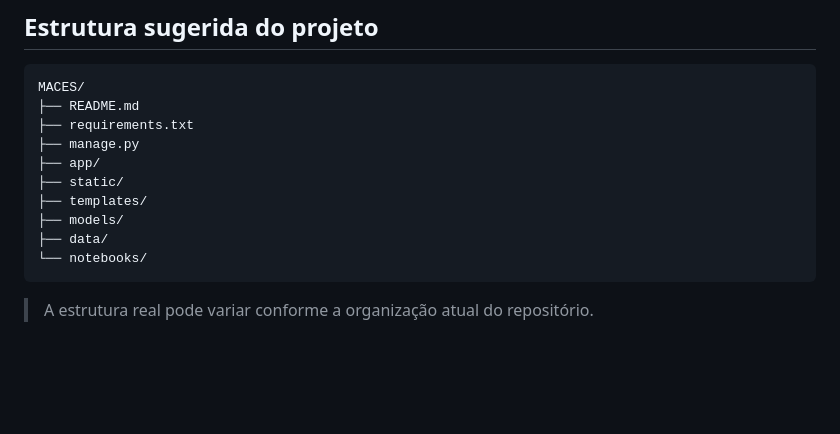
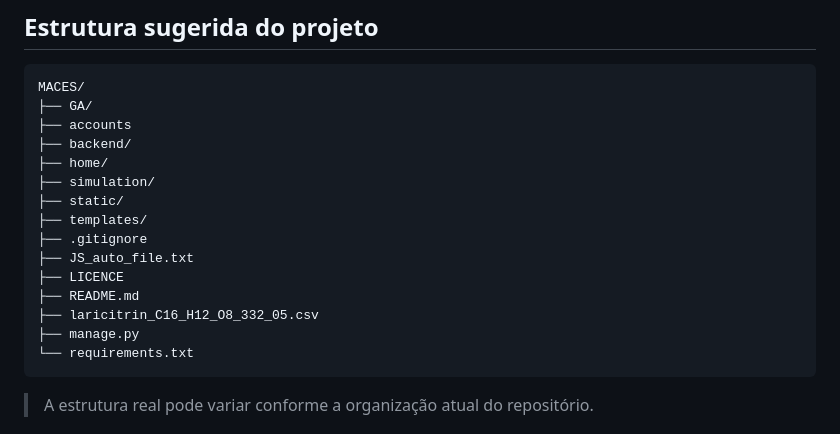
Before and after one commit to nickmaia/software-MACES, a Markdown page: README.md, the part around the change. Drawn GitHub-style; blank space fills up the shorter version.

Commit message:
Revise project structure in README.md
Updated project structure in README to reflect new directories and files.

````diff
--- a/README.md
+++ b/README.md
@@ -284,15 +284,20 @@ No estudo, foi utilizado o espectro de massas da **dopamina** como exemplo de de
 
 ```txt
 MACES/
-├── README.md
-├── requirements.txt
-├── manage.py
-├── app/
+├── GA/
+├── accounts
+├── backend/
+├── home/
+├── simulation/
 ├── static/
 ├── templates/
-├── models/
-├── data/
-└── notebooks/
+├── .gitignore
+├── JS_auto_file.txt
+├── LICENCE
+├── README.md
+├── laricitrin_C16_H12_O8_332_05.csv
+├── manage.py
+└── requirements.txt
 ```
 
 > A estrutura real pode variar conforme a organização atual do repositório.
````
